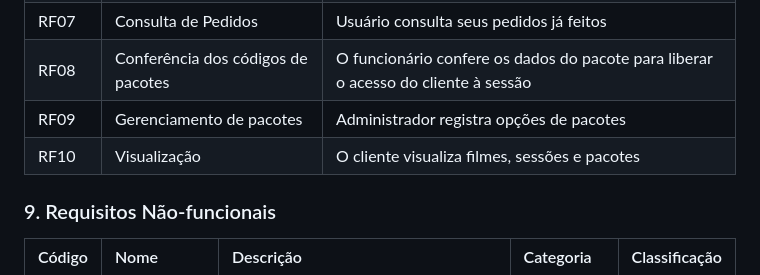
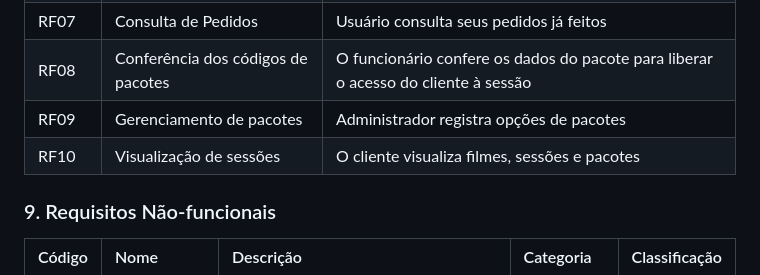
Before and after one commit to PI-InfoWeb-CNAT/2023-MovieCat, a Markdown page: docs/visao_do_produto.md, the part around the change. Drawn GitHub-style.

```diff
--- a/docs/visao_do_produto.md
+++ b/docs/visao_do_produto.md
@@ -69,7 +69,7 @@ De um modo geral, nosso sistema busca a promoção de mais praticidade na compra
 | RF07 | Consulta de Pedidos | Usuário consulta seus pedidos já feitos  |
 | RF08 | Conferência dos códigos de pacotes | O funcionário confere os dados do pacote para liberar o acesso do cliente à sessão |
 | RF09 | Gerenciamento de pacotes | Administrador registra opções de pacotes |
-| RF10 | Visualização | O cliente visualiza filmes, sessões e pacotes |
+| RF10 | Visualização de sessões | O cliente visualiza filmes, sessões e pacotes |
 
 
 ### 9. Requisitos Não-funcionais
```
